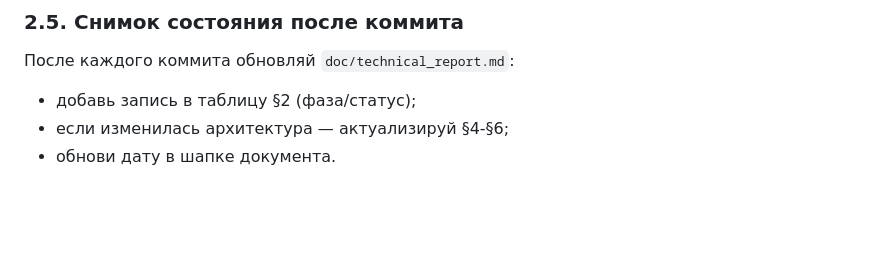
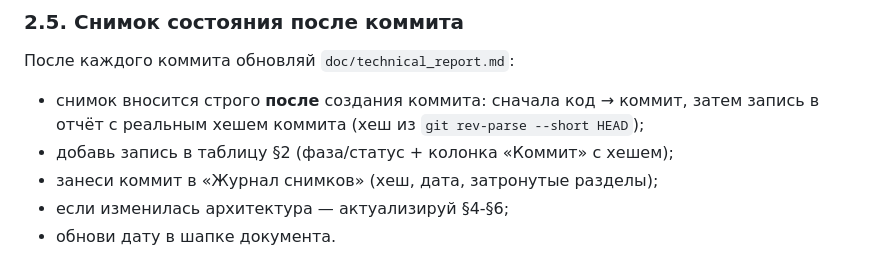
Before and after one commit to mamon-t/2c_platform, a Markdown page: AGENTS.md, the part around the change. Drawn GitHub-style; blank space fills up the shorter version.

Commit message:
docs(agents): уточнить правило снимка §2.5

```diff
--- a/AGENTS.md
+++ b/AGENTS.md
@@ -41,7 +41,10 @@
 
 ### 2.5. Снимок состояния после коммита
 После каждого коммита обновляй `doc/technical_report.md`:
-- добавь запись в таблицу §2 (фаза/статус);
+- снимок вносится строго **после** создания коммита: сначала код → коммит, затем запись в отчёт
+  с реальным хешем коммита (хеш из `git rev-parse --short HEAD`);
+- добавь запись в таблицу §2 (фаза/статус + колонка «Коммит» с хешем);
+- занеси коммит в «Журнал снимков» (хеш, дата, затронутые разделы);
 - если изменилась архитектура — актуализируй §4-§6;
 - обнови дату в шапке документа.
 
```
